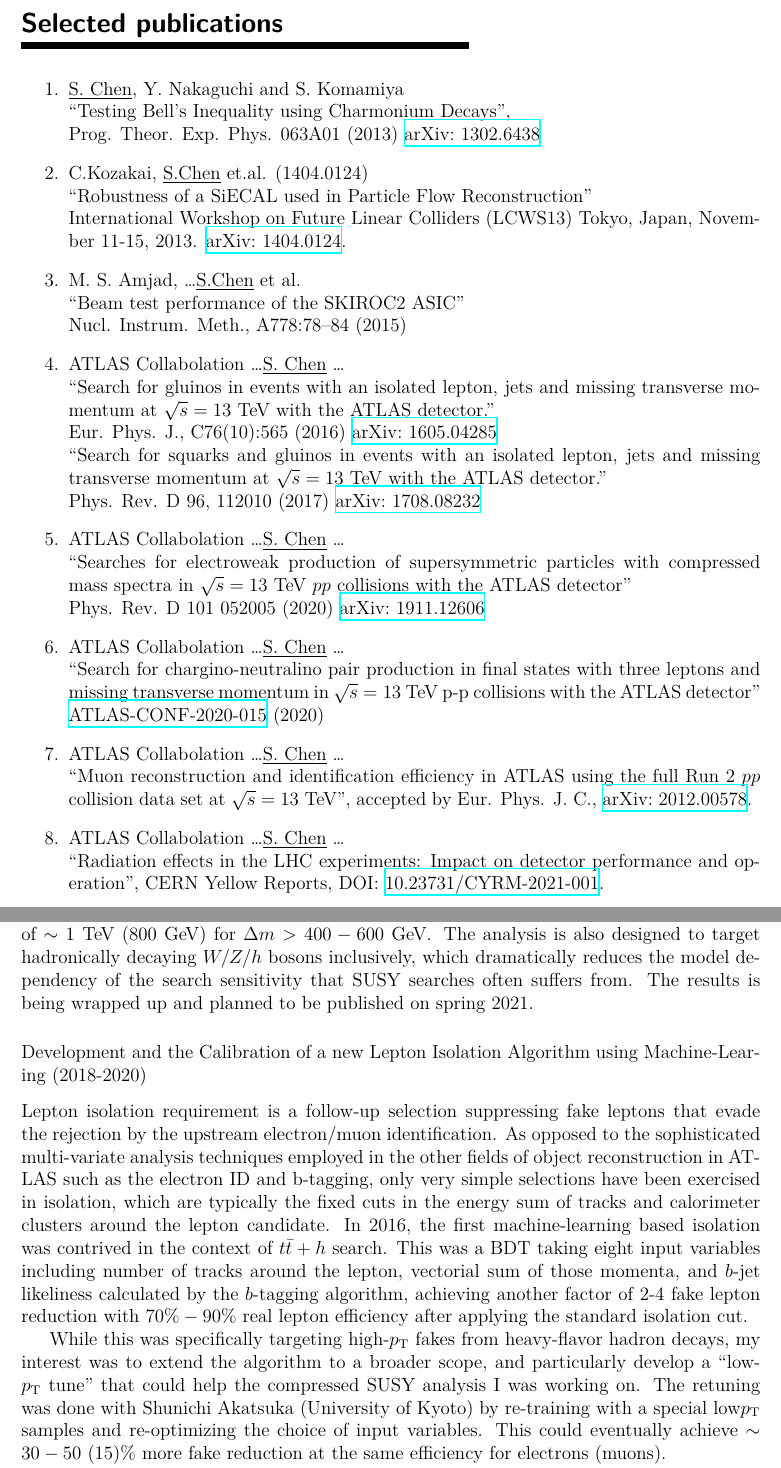
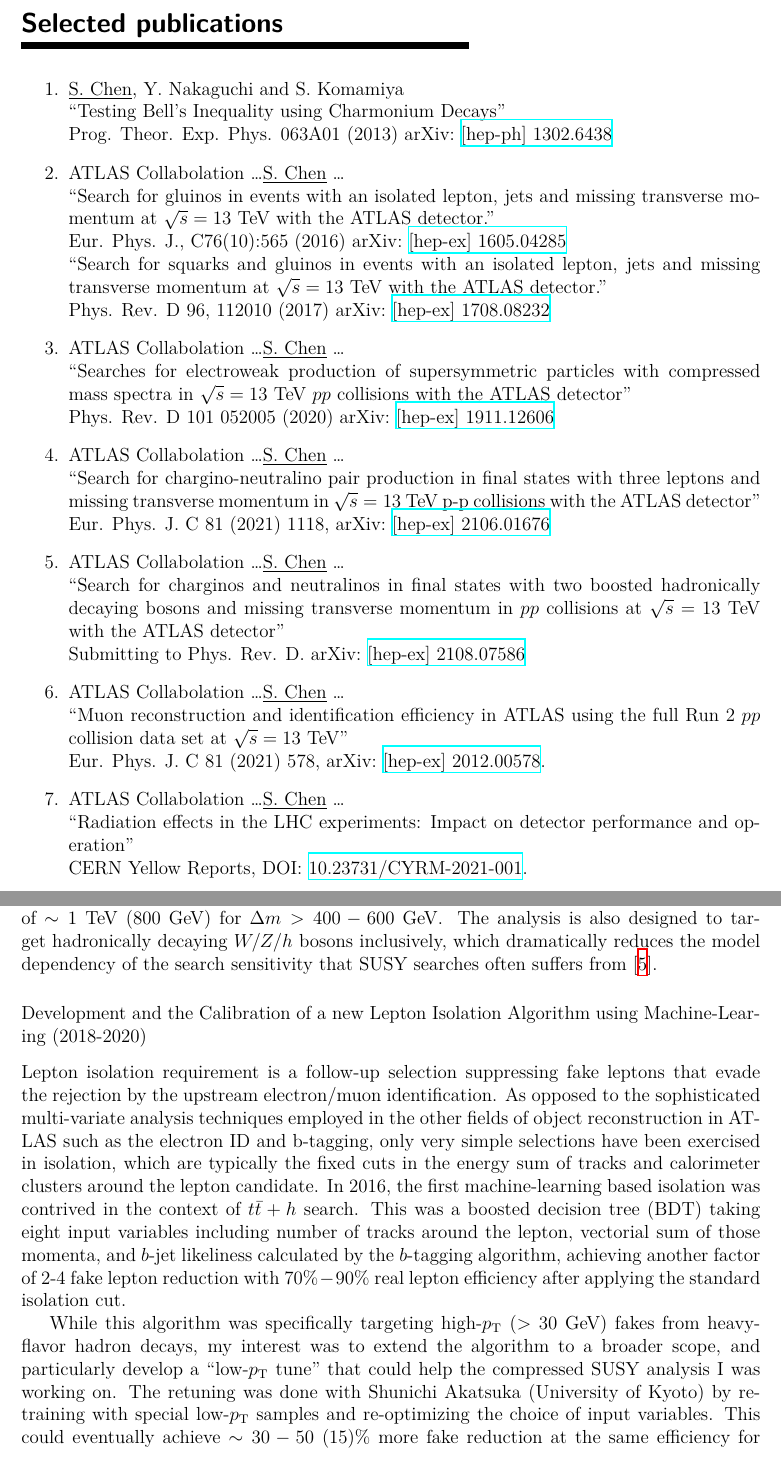
Before and after one commit to HiggsIsBoson/CV, a LaTeX CV (CV_shionChen.tex): two parts of pages 2 and 7 of 11, joined at a grey line, cut so that both start at the same text. Compiled offline with XeLaTeX.

Commit message:
3L published

```diff
--- a/CV_shionChen.tex
+++ b/CV_shionChen.tex
@@ -149,23 +149,23 @@
 \Section{Selected publications \hrule height 0.5mm depth 1mm width 100mm}  \vspace{-5mm}
 \begin{enumerate}
 	\item \underline{\textbf{S. Chen}}, Y. Nakaguchi and S. Komamiya \\
-			``Testing Bell's Inequality using Charmonium Decays'',  \\
+			``Testing Bell's Inequality using Charmonium Decays''  \\
 			Prog. Theor. Exp. Phys. 063A01 (2013) \label{Pub::BI2013_PTEP}
-                         \href{https://arxiv.org/abs/1302.6438}{arXiv:~1302.6438}
+                         arXiv:~\href{https://arxiv.org/abs/1302.6438}{[hep-ph]~1302.6438}
 %
-	\item C.Kozakai, \underline{\textbf{S.Chen}} et.al. (1404.0124)	\\
-          ``Robustness of a SiECAL used in Particle Flow Reconstruction'' \\
-	  International Workshop on Future Linear Colliders (LCWS13) Tokyo, Japan, November 11-15, 2013. \label{Pub::ECAL_LCWS2013} \href{https://arxiv.org/abs/1404.0124}{arXiv:~1404.0124}.
+%	\item C.Kozakai, \underline{\textbf{S.Chen}} et.al. (1404.0124)	\\
+%          ``Robustness of a SiECAL used in Particle Flow Reconstruction'' \\
+%	  International Workshop on Future Linear Colliders (LCWS13) Tokyo, Japan, November 11-15, 2013. \label{Pub::ECAL_LCWS2013} \href{https://arxiv.org/abs/1404.0124}{arXiv:~1404.0124}.
 %
-        \item M. S. Amjad, \dots \underline{\textbf{S.Chen}} et al. \\
-              ``Beam test performance of the SKIROC2 ASIC'' \\
-                Nucl. Instrum. Meth., A778:78–84 (2015) \label{Pub:SKIROC2015}
+%        \item M. S. Amjad, \dots \underline{\textbf{S.Chen}} et al. \\
+%              ``Beam test performance of the SKIROC2 ASIC'' \\
+%                Nucl. Instrum. Meth., A778:78–84 (2015) \label{Pub:SKIROC2015}
 %
 	\item ATLAS Collabolation  \dots \underline{\textbf{S. Chen}} \dots \\
 		   ``Search for gluinos in events with an isolated lepton, jets and missing transverse momentum at $\sqrt{s}= 13$ TeV with the ATLAS detector.'' \\
-	             Eur. Phys. J., C76(10):565 (2016)    \href{https://arxiv.org/abs/1605.04285}{arXiv:~1605.04285} \\
+	             Eur. Phys. J., C76(10):565 (2016)    arXiv:~\href{https://arxiv.org/abs/1605.04285}{[hep-ex]~1605.04285} \\
 		   ``Search for squarks and gluinos in events with an isolated lepton, jets and missing transverse momentum at $\sqrt{s}=13$ TeV with the ATLAS detector.'' \\
-		    Phys. Rev. D 96, 112010 (2017)      \href{https://arxiv.org/abs/1708.08232}{arXiv:~1708.08232}  \label{Pub::ATLPaper_Incl1L}
+		    Phys. Rev. D 96, 112010 (2017)      arXiv:~\href{https://arxiv.org/abs/1708.08232}{[hep-ex]~1708.08232}  \label{Pub::ATLPaper_Incl1L}
 %
 %  	\item ATLAS Collabolation \dots \underline{\textbf{S. Chen}} \dots \\
 %		   ``Search for squarks and gluinos in events with an isolated lepton, jets and missing transverse momentum at $\sqrt{s} = 13$ TeV with the ATLAS detector."
@@ -177,17 +177,25 @@
 %
 	\item ATLAS Collabolation \dots \underline{\textbf{S. Chen}} \dots \\
 		   ``Searches for electroweak production of supersymmetric particles with compressed mass spectra in $\sqrt{s}=13$~TeV $pp$ collisions with the ATLAS detector'' \\
-	            Phys. Rev. D 101 052005 (2020)  \href{https://arxiv.org/abs/1911.12606}{arXiv:~1911.12606}  \label{Pub::ATLPaper_EWCompressed}
+	            Phys. Rev. D 101 052005 (2020)  arXiv:~\href{https://arxiv.org/abs/1911.12606}{[hep-ex]~1911.12606}  \label{Pub::ATLPaper_EWCompressed}
 %
 	\item ATLAS Collabolation \dots \underline{\textbf{S. Chen}} \dots \\
-          ``Search for chargino-neutralino pair production in final states with three leptons and missing transverse momentum in $\sqrt{s}=13$ TeV p-p collisions with the ATLAS detector''
-           \href{https://cds.cern.ch/record/2719521}{ATLAS-CONF-2020-015} (2020)  	\label{Pub::ATLCONF_EW3L_LHCP2020}
+          ``Search for chargino-neutralino pair production in final states with three leptons and missing transverse momentum in $\sqrt{s}=13$ TeV p-p collisions with the ATLAS detector'' \\
+%           \href{https://cds.cern.ch/record/2719521}{ATLAS-CONF-2020-015} (2020)  	\label{Pub::ATLCONT_EW3L_LHCP2020}
+	    Eur. Phys. J. C 81 (2021) 1118, arXiv:~\href{https://arxiv.org/abs/2106.01676}{[hep-ex]~2106.01676}  \label{Pub::ATLPaper_EW3L}
 %
 	\item ATLAS Collabolation \dots \underline{\textbf{S. Chen}} \dots \\
-              ``Muon reconstruction and identification efficiency in ATLAS using the full Run 2 $pp$ collision data set at $\sqrt{s}=13$ TeV'', accepted by Eur. Phys. J. C., \href{https://arxiv.org/abs/2012.00578}{arXiv:~2012.00578}. \label{Pub::ATLPaper_muon_Run2}
+          ``Search for charginos and neutralinos in final states with two boosted hadronically decaying bosons and missing transverse momentum in $pp$ collisions at $\sqrt{s}=13$ TeV with the ATLAS detector'' \\
+%           \href{https://atlas.web.cern.ch/Atlas/GROUPS/PHYSICS/CONFNOTES/ATLAS-CONF-2021-022/}{ATLAS-CONF-2021-022} (2021)  	\label{Pub::ATLCONF_EW0L_LHCP2021}
+	    Submitting to Phys. Rev. D.  arXiv:~\href{https://arxiv.org/abs/2106.01676}{[hep-ex]~2108.07586}   \label{Pub::ATLPaper_EW0L}
 %
 	\item ATLAS Collabolation \dots \underline{\textbf{S. Chen}} \dots \\
-              ``Radiation effects in the LHC experiments: Impact on detector performance and operation'', CERN Yellow Reports, DOI: \href{https://e-publishing.cern.ch/index.php/CYRM/issue/view/129}{10.23731/CYRM-2021-001}. \label{Pub::CERN_YR_radiation}
+              ``Muon reconstruction and identification efficiency in ATLAS using the full Run 2 $pp$ collision data set at $\sqrt{s}=13$ TeV'' \\
+          Eur. Phys. J. C 81 (2021) 578, arXiv:~\href{https://arxiv.org/abs/2012.00578}{[hep-ex]~2012.00578}. \label{Pub::ATLPaper_muon_Run2}
+%
+	\item ATLAS Collabolation \dots \underline{\textbf{S. Chen}} \dots \\
+              ``Radiation effects in the LHC experiments: Impact on detector performance and operation'' \\
+          CERN Yellow Reports, DOI: \href{https://e-publishing.cern.ch/index.php/CYRM/issue/view/129}{10.23731/CYRM-2021-001}. \label{Pub::CERN_YR_radiation}
 \end{enumerate}
 
 
@@ -332,8 +340,7 @@
 To entirely remove this bottleneck, I have initiated a new effort targeting fully-hadronic final states exploiting the use of large-radius jets and the jet substructure ``boosted boson tagging'' technique". %~\cite{ATL-PHYS-PUB-2020-017}
 This is the first electroweakino search in the LHC focusing on this final state, as well as one of the few analyses nowadays that target the fairly unexplored phase space since the beginning of the Run1.
 With a careful retuning of the boson tagging selection, for the wino (higgsino) pair production the sensitivity is expected to reach an unprecedented wino (higgsino) mass of $\sim 1~\TeV$~($800~\GeV$) for $\dm>400-600~\GeV$.
-The analysis is also designed to target hadronically decaying $W/Z/h$ bosons inclusively, which dramatically reduces the model dependency of the search sensitivity that SUSY searches often suffers from.
-The results is being wrapped up and planned to be published on spring 2021.
+The analysis is also designed to target hadronically decaying $W/Z/h$ bosons inclusively, which dramatically reduces the model dependency of the search sensitivity that SUSY searches often suffers from~[\ref{Pub::ATLPaper_EW0L}].
 
 %%%%%%%%%%%%%%
 %\Subsubsection{Development and the Calibration of a new Lepton Isolation Algorithm using Machine-Learing (2018-2020)}
@@ -342,12 +349,12 @@
 As opposed to the sophisticated multi-variate analysis techniques employed in the other fields of object reconstruction in ATLAS such as the electron ID and b-tagging,
 only very simple selections have been exercised in isolation, which are typically the fixed cuts in the energy sum of tracks and calorimeter clusters around the lepton candidate.
 In 2016, the first machine-learning based isolation was contrived in the context of $t\bar{t}+h$ search.
-This was a BDT taking eight input variables including number of tracks around the lepton, vectorial sum of those momenta, and $b$-jet likeliness calculated by the $b$-tagging algorithm,
+This was a boosted decision tree (BDT) taking eight input variables including number of tracks around the lepton, vectorial sum of those momenta, and $b$-jet likeliness calculated by the $b$-tagging algorithm,
 achieving another factor of 2-4 fake lepton reduction with $70\%-90\%$ real lepton efficiency after applying the standard isolation cut.
 
-While this was specifically targeting high-\pt fakes from heavy-flavor hadron decays,
+While this algorithm was specifically targeting high-\pt ($>30$~GeV) fakes from heavy-flavor hadron decays,
 my interest was to extend the algorithm to a broader scope, and particularly develop a ``low-\pt tune'' that could help the compressed SUSY analysis I was working on.
-The retuning was done with Shunichi Akatsuka (University of Kyoto) by re-training with a special low\pt samples and re-optimizing the choice of input variables.
+The retuning was done with Shunichi Akatsuka (University of Kyoto) by re-training with special low-\pt samples and re-optimizing the choice of input variables.
 This could eventually achieve $\sim 30-50~(15)\%$ more fake reduction at the same efficiency for electrons (muons).
 
 The latter part of my effort was to promote the algorithm as the standard in ATLAS.
```
Also changed, not shown: CV_shionChen.pdf, CV_shionChen.tex (6 more changed lines), 4 other files.
